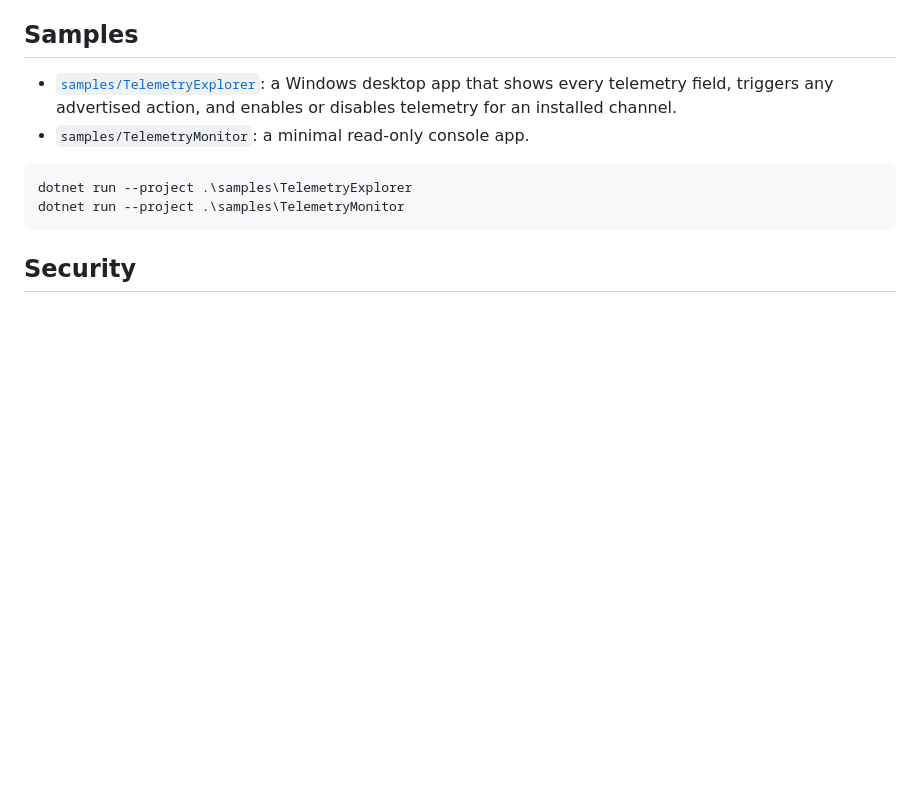
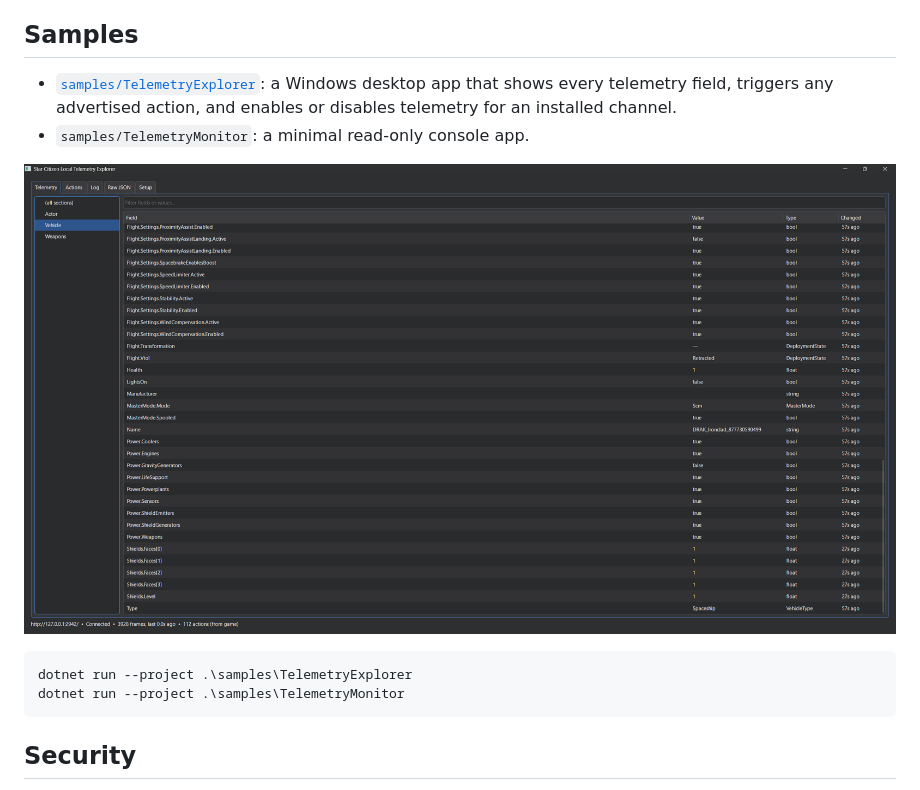
Before and after one commit to ROBdk97/star-citizen-local-telemetry, a Markdown page: README.md, the part around the change. GitHub-like rendering; pictures changed too: docs/images/telemetry-explorer.png (added); blank space fills up the shorter version.

````diff
--- a/README.md
+++ b/README.md
@@ -142,6 +142,8 @@ mean a different schema. To update the schema, see [tools/README.md](tools/READM
   and enables or disables telemetry for an installed channel.
 - `samples/TelemetryMonitor`: a minimal read-only console app.
 
+![Telemetry Explorer](docs/images/telemetry-explorer.png)
+
 ```powershell
 dotnet run --project .\samples\TelemetryExplorer
 dotnet run --project .\samples\TelemetryMonitor
````
Also changed, not shown: samples/TelemetryExplorer/README.md (+4 -1 lines), 4 other files.
